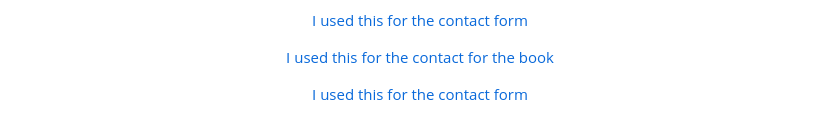
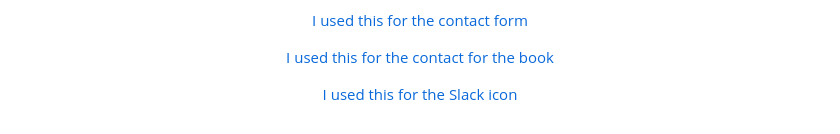
Before and after one commit to 253-Mathilde/My-portfolio, a Markdown page: README.md, the part around the change. Drawn GitHub-style; folded sections open.

Commit message:
Update contact form link to Slack icon reference

```diff
--- a/README.md
+++ b/README.md
@@ -25,7 +25,7 @@
   <p align="center"> <a href="https://www.sitepoint.com/community/t/how-can-i-show-text-on-hover/290337" target="_blank"> I used this for research</a></p>
   <p align="center"> <a href="https://www.staticforms.dev/" target="_blank"> I used this for the contact form</a></p>
   <p align="center"> <a href="https://github.com/Hank-D-Tank/x-book/blob/main/index.html" target="_blank"> I used this for the contact for the book</a></p>
-  <p align="center"> <a href="https://salesforce.widencollective.com/c/yn6bxnam" target="_blank"> I used this for the contact form</a></p>
+  <p align="center"> <a href="https://salesforce.widencollective.com/c/yn6bxnam" target="_blank"> I used this for the Slack icon </a></p>
 
 
   </details>
```
